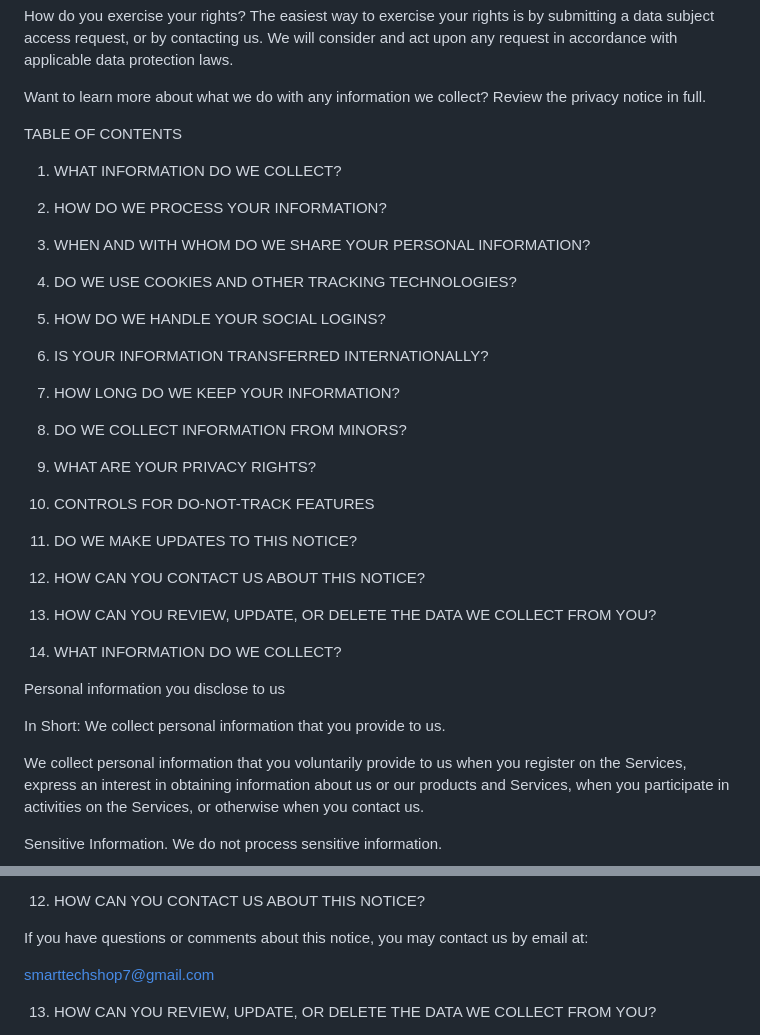
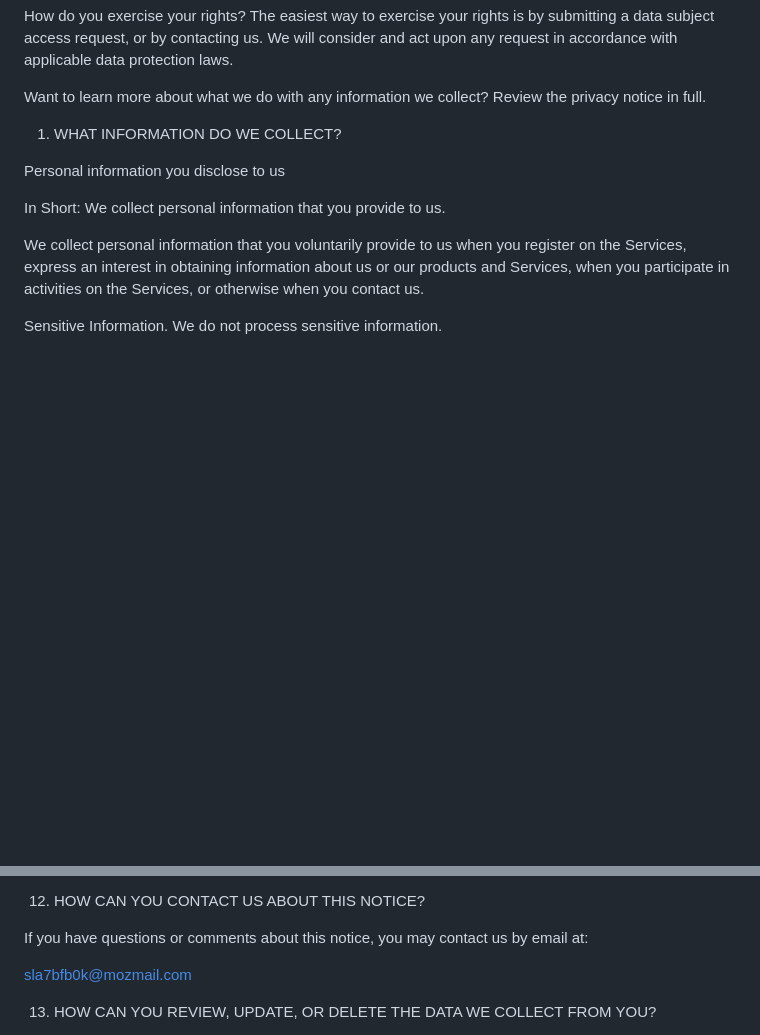
Before and after one commit to smarttechshop/smarttechshop.github.io, a Markdown page: privacy/index.md, 2 parts joined by grey strips. Rendered like a GitHub page; blank space fills up the shorter version.

```diff
--- a/privacy/index.md
+++ b/privacy/index.md
@@ -27,24 +26,6 @@ What are your rights? Depending on where you are located geographically, the app
 How do you exercise your rights? The easiest way to exercise your rights is by submitting a data subject access request, or by contacting us. We will consider and act upon any request in accordance with applicable data protection laws.
 
 Want to learn more about what we do with any information we collect? Review the privacy notice in full.
-
-
-TABLE OF CONTENTS
-
-1. WHAT INFORMATION DO WE COLLECT?
-2. HOW DO WE PROCESS YOUR INFORMATION?
-3. WHEN AND WITH WHOM DO WE SHARE YOUR PERSONAL INFORMATION?
-4. DO WE USE COOKIES AND OTHER TRACKING TECHNOLOGIES?
-5. HOW DO WE HANDLE YOUR SOCIAL LOGINS?
-6. IS YOUR INFORMATION TRANSFERRED INTERNATIONALLY?
-7. HOW LONG DO WE KEEP YOUR INFORMATION?
-8. DO WE COLLECT INFORMATION FROM MINORS?
-9. WHAT ARE YOUR PRIVACY RIGHTS?
-10. CONTROLS FOR DO-NOT-TRACK FEATURES
-11. DO WE MAKE UPDATES TO THIS NOTICE?
-12. HOW CAN YOU CONTACT US ABOUT THIS NOTICE?
-13. HOW CAN YOU REVIEW, UPDATE, OR DELETE THE DATA WE COLLECT FROM YOU?
-
 
 1. WHAT INFORMATION DO WE COLLECT?
 
@@ -150,7 +131,7 @@ We may update this privacy notice from time to time. The updated version will be
 
 If you have questions or comments about this notice, you may contact us by email at:
 
-smarttechshop7@gmail.com
+sla7bfb0k@mozmail.com
 
 13. HOW CAN YOU REVIEW, UPDATE, OR DELETE THE DATA WE COLLECT FROM YOU?
 
```
Also changed, not shown: other parts of privacy/index.md (+0 -1 lines).
